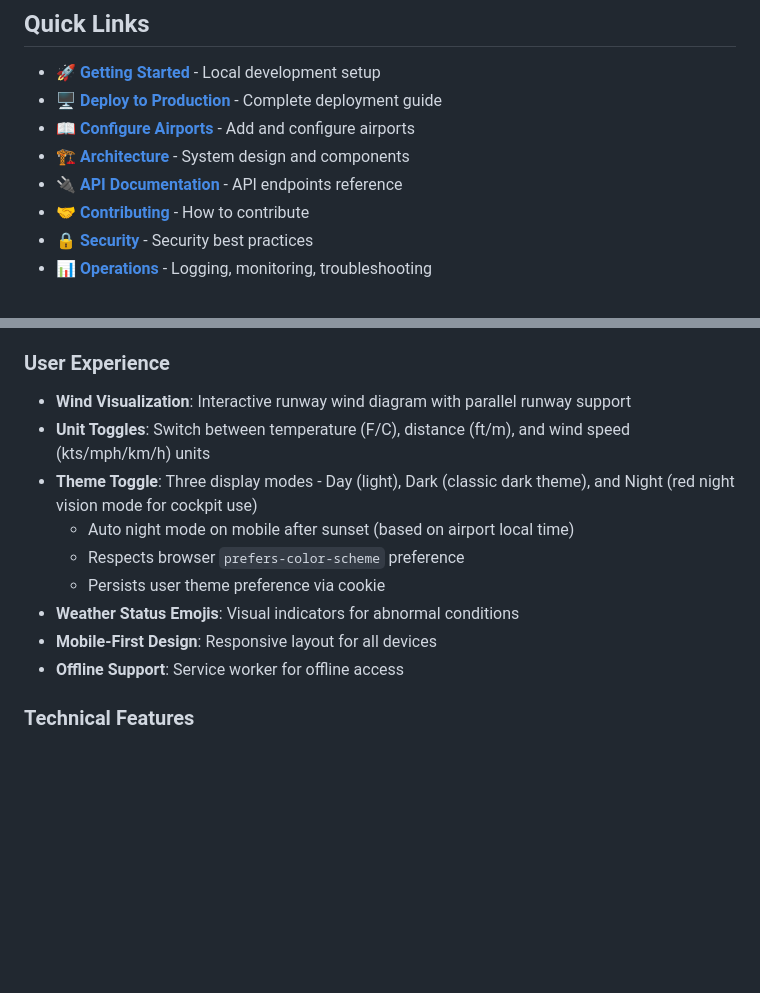
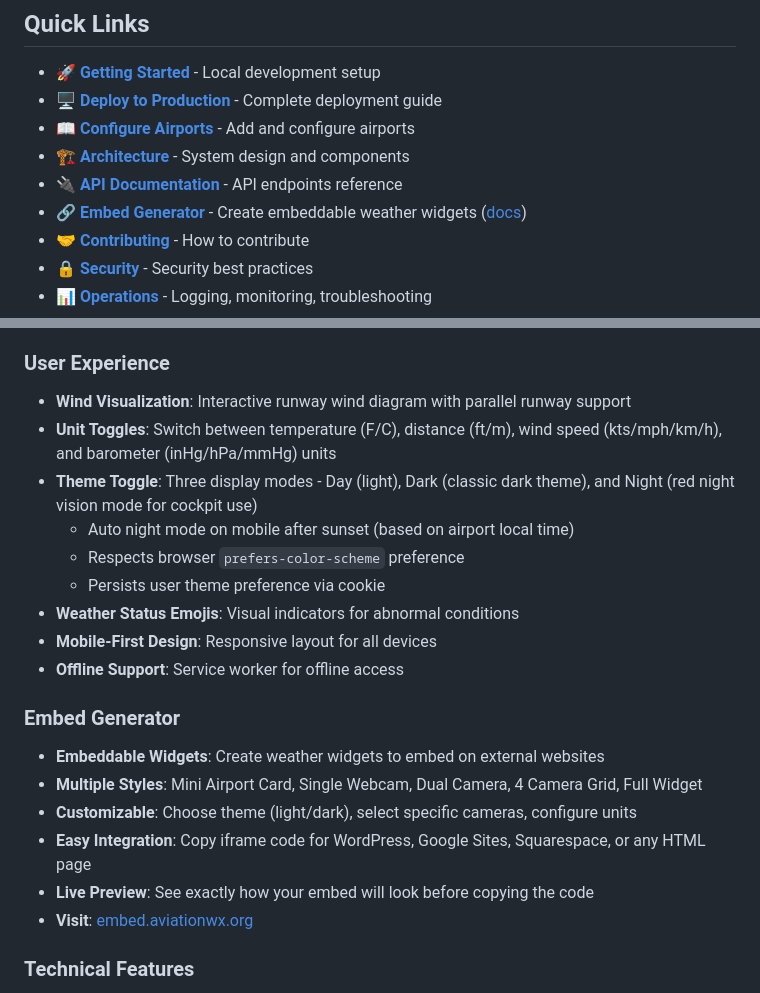
Before and after one commit to alexwitherspoon/aviationwx, a Markdown page: README.md, 2 parts joined by grey strips. GitHub-like rendering; blank space fills up the shorter version.

Commit message:
docs: Add Embed Generator to README
- Add Embed Generator to Quick Links
- Add new 'Embed Generator' section under Features
- Update unit toggles to include barometer option

```diff
--- a/README.md
+++ b/README.md
@@ -22,6 +22,7 @@ AviationWX.org provides real-time, localized weather data specifically designed
 - 📖 **[Configure Airports](docs/CONFIGURATION.md)** - Add and configure airports
 - 🏗️ **[Architecture](docs/ARCHITECTURE.md)** - System design and components
 - 🔌 **[API Documentation](docs/API.md)** - API endpoints reference
+- 🔗 **[Embed Generator](https://embed.aviationwx.org)** - Create embeddable weather widgets ([docs](docs/EMBED.md))
 - 🤝 **[Contributing](CONTRIBUTING.md)** - How to contribute
 - 🔒 **[Security](docs/SECURITY.md)** - Security best practices
 - 📊 **[Operations](docs/OPERATIONS.md)** - Logging, monitoring, troubleshooting
@@ -45,7 +46,7 @@ AviationWX.org provides real-time, localized weather data specifically designed
 
 ### User Experience
 - **Wind Visualization**: Interactive runway wind diagram with parallel runway support
-- **Unit Toggles**: Switch between temperature (F/C), distance (ft/m), and wind speed (kts/mph/km/h) units
+- **Unit Toggles**: Switch between temperature (F/C), distance (ft/m), wind speed (kts/mph/km/h), and barometer (inHg/hPa/mmHg) units
 - **Theme Toggle**: Three display modes - Day (light), Dark (classic dark theme), and Night (red night vision mode for cockpit use)
   - Auto night mode on mobile after sunset (based on airport local time)
   - Respects browser `prefers-color-scheme` preference
@@ -53,6 +54,14 @@ AviationWX.org provides real-time, localized weather data specifically designed
 - **Weather Status Emojis**: Visual indicators for abnormal conditions
 - **Mobile-First Design**: Responsive layout for all devices
 - **Offline Support**: Service worker for offline access
+
+### Embed Generator
+- **Embeddable Widgets**: Create weather widgets to embed on external websites
+- **Multiple Styles**: Mini Airport Card, Single Webcam, Dual Camera, 4 Camera Grid, Full Widget
+- **Customizable**: Choose theme (light/dark), select specific cameras, configure units
+- **Easy Integration**: Copy iframe code for WordPress, Google Sites, Squarespace, or any HTML page
+- **Live Preview**: See exactly how your embed will look before copying the code
+- **Visit**: [embed.aviationwx.org](https://embed.aviationwx.org)
 
 ### Technical Features
 - **Performance**: Config caching (APCu), HTTP cache headers, rate limiting
```
